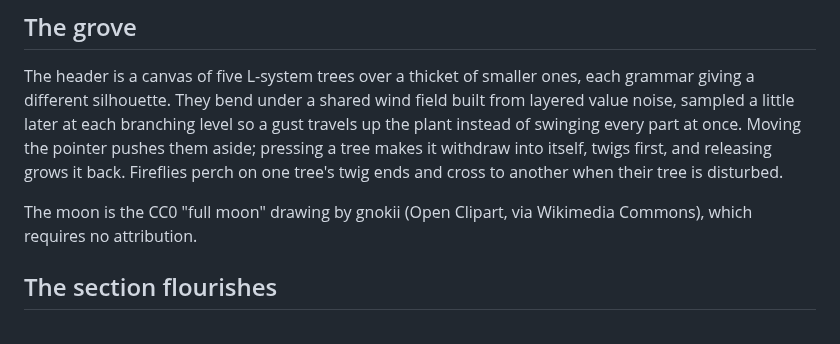
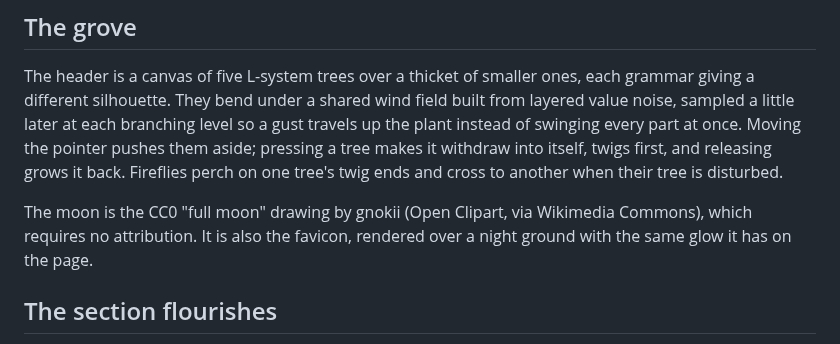
Before and after one commit to NeoVand/NeoVand.github.io, a Markdown page: README.md, the part around the change. Drawn GitHub-style.

```diff
--- a/README.md
+++ b/README.md
@@ -33,7 +33,8 @@ twigs first, and releasing grows it back. Fireflies perch on one tree's twig
 ends and cross to another when their tree is disturbed.
 
 The moon is the CC0 "full moon" drawing by gnokii (Open Clipart, via Wikimedia
-Commons), which requires no attribution.
+Commons), which requires no attribution. It is also the favicon, rendered over
+a night ground with the same glow it has on the page.
 
 ## The section flourishes
 
```
Also changed, not shown: media/apple-touch-icon.png (added), media/favicon-32.png (added), media/icon-512.png (added), 2 other files.
